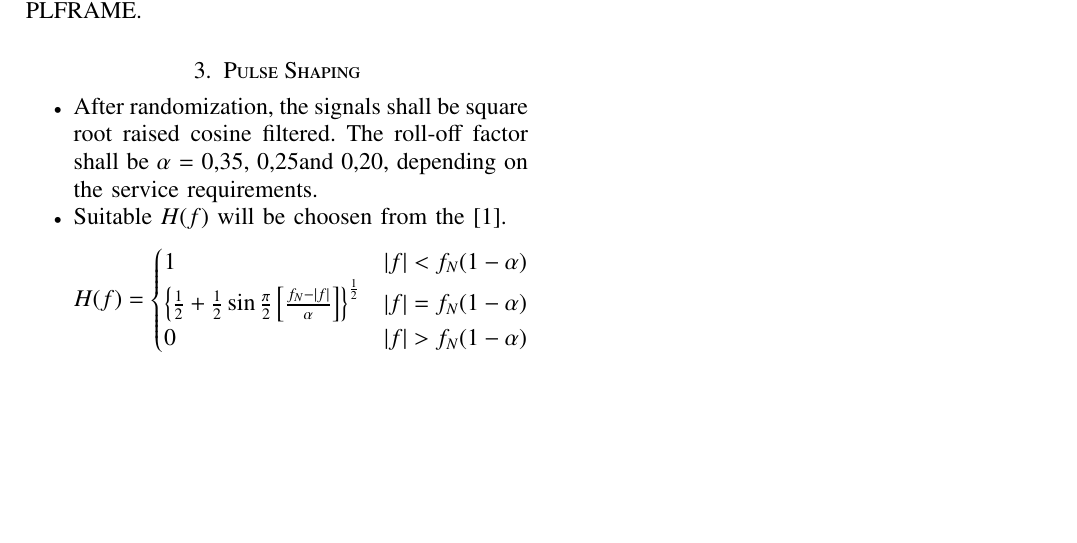
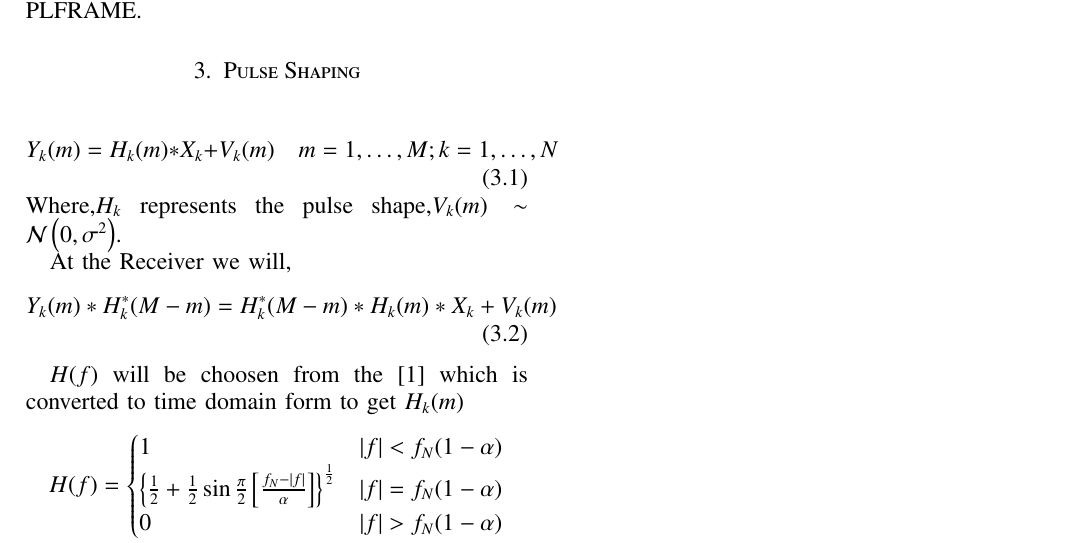
Before and after one commit to Theresh/ETD_Techniques, a LaTeX paper (others.tex): part of page 3 of 3, cut so that both start at the same text, the shorter picture padded with empty space. The pictures show the PDF file others.pdf that the author committed with the source.

Commit message:
Add existing file

```diff
--- a/others.tex
+++ b/others.tex
@@ -374,9 +374,17 @@ Eq.\eqref{eq:plen} specifies the total length $K$ of the PLFRAME. Smiliarly, Fig
 %\end{itemize}
 
 \section{Pulse Shaping}
-\begin{itemize}
-\item After randomization, the signals shall be square root raised cosine filtered. The roll-off factor shall be $\alpha$ = 0,35, 0,25and 0,20, depending on the service requirements.
-\item Suitable $H(f)$ will be choosen from the \cite{dvb}.
+\begin{equation}
+Y_k(m)=H_k(m) \ast X_k + V_k(m) \quad m=1,\dots, M; k=1,\dots,N
+\end{equation}
+Where,$H_k$ represents the pulse shape,$V_k(m) \sim \mathcal{N}\brak{0,\sigma^2} $.
+
+At the Receiver we will,
+\begin{align}
+Y_k(m)\ast H^*_k(M-m) =H^*_k(M-m)\ast H_k(m) \ast X_k + V_k(m)
+\end{align}
+
+$H(f)$ will be choosen from the \cite{dvb} which is converted to time domain form to get $ H_k(m)$
 \begin{align}
 H(f) =\begin{cases}
 1& \abs{f}<f_N(1-\alpha)\\
```
Also changed, not shown: others.pdf, others.tex (14 more changed lines), 2 other files.
